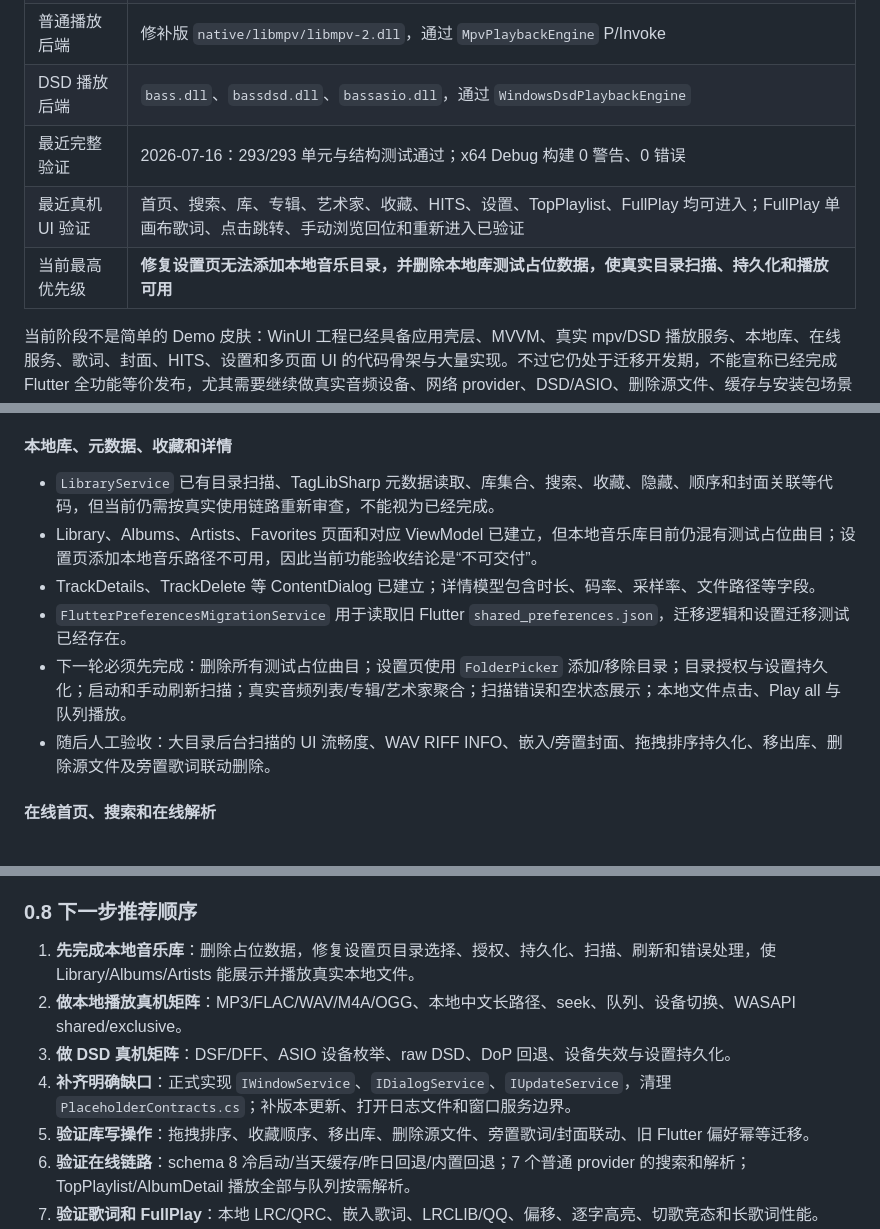
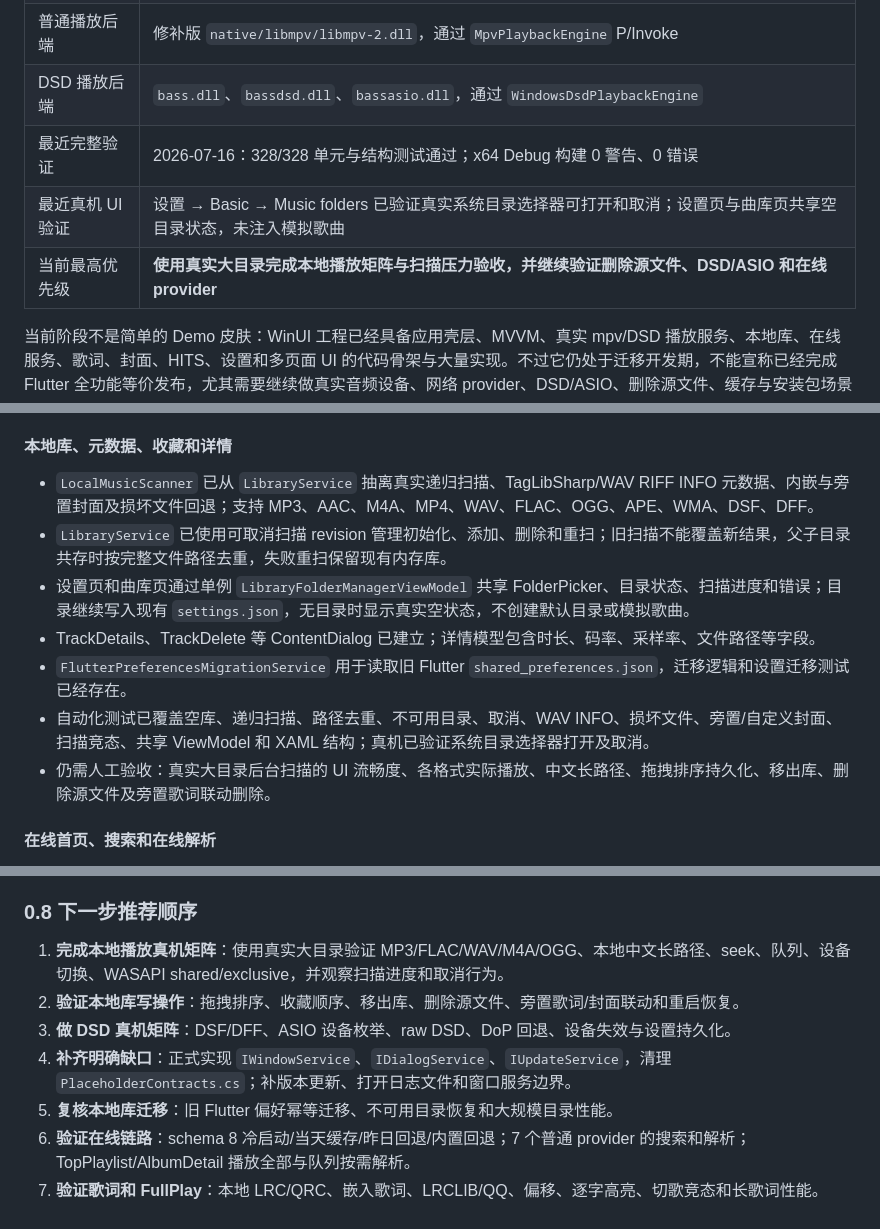
Before and after one commit to shanbei2033/PrismWave, a Markdown page: ai_handoff.md, 3 parts joined by grey strips. GitHub-like rendering.

Commit message:
docs(winui): update local library handoff

```diff
--- a/ai_handoff.md
+++ b/ai_handoff.md
@@ -20,9 +20,9 @@
 | WinUI 技术栈 | WinUI 3、Windows App SDK 2.2、C#、.NET 10、CommunityToolkit.Mvvm 8.4.2、TagLibSharp 2.3.0 |
 | 普通播放后端 | 修补版 `native/libmpv/libmpv-2.dll`，通过 `MpvPlaybackEngine` P/Invoke |
 | DSD 播放后端 | `bass.dll`、`bassdsd.dll`、`bassasio.dll`，通过 `WindowsDsdPlaybackEngine` |
-| 最近完整验证 | 2026-07-16：293/293 单元与结构测试通过；x64 Debug 构建 0 警告、0 错误 |
-| 最近真机 UI 验证 | 首页、搜索、库、专辑、艺术家、收藏、HITS、设置、TopPlaylist、FullPlay 均可进入；FullPlay 单画布歌词、点击跳转、手动浏览回位和重新进入已验证 |
-| 当前最高优先级 | **修复设置页无法添加本地音乐目录，并删除本地库测试占位数据，使真实目录扫描、持久化和播放可用** |
+| 最近完整验证 | 2026-07-16：328/328 单元与结构测试通过；x64 Debug 构建 0 警告、0 错误 |
+| 最近真机 UI 验证 | 设置 → Basic → Music folders 已验证真实系统目录选择器可打开和取消；设置页与曲库页共享空目录状态，未注入模拟歌曲 |
+| 当前最高优先级 | **使用真实大目录完成本地播放矩阵与扫描压力验收，并继续验证删除源文件、DSD/ASIO 和在线 provider** |
 
 当前阶段不是简单的 Demo 皮肤：WinUI 工程已经具备应用壳层、MVVM、真实 mpv/DSD 播放服务、本地库、在线服务、歌词、封面、HITS、设置和多页面 UI 的代码骨架与大量实现。不过它仍处于迁移开发期，不能宣称已经完成 Flutter 全功能等价发布，尤其需要继续做真实音频设备、网络 provider、DSD/ASIO、删除源文件、缓存与安装包场景的人工验收。
 
@@ -118,12 +118,13 @@ src/PrismWave.WinUI/
 
 #### 本地库、元数据、收藏和详情
 
-- `LibraryService` 已有目录扫描、TagLibSharp 元数据读取、库集合、搜索、收藏、隐藏、顺序和封面关联等代码，但当前仍需按真实使用链路重新审查，不能视为已经完成。
-- Library、Albums、Artists、Favorites 页面和对应 ViewModel 已建立，但本地音乐库目前仍混有测试占位曲目；设置页添加本地音乐路径不可用，因此当前功能验收结论是“不可交付”。
+- `LocalMusicScanner` 已从 `LibraryService` 抽离真实递归扫描、TagLibSharp/WAV RIFF INFO 元数据、内嵌与旁置封面及损坏文件回退；支持 MP3、AAC、M4A、MP4、WAV、FLAC、OGG、APE、WMA、DSF、DFF。
+- `LibraryService` 已使用可取消扫描 revision 管理初始化、添加、删除和重扫；旧扫描不能覆盖新结果，父子目录共存时按完整文件路径去重，失败重扫保留现有内存库。
+- 设置页和曲库页通过单例 `LibraryFolderManagerViewModel` 共享 FolderPicker、目录状态、扫描进度和错误；目录继续写入现有 `settings.json`，无目录时显示真实空状态，不创建默认目录或模拟歌曲。
 - TrackDetails、TrackDelete 等 ContentDialog 已建立；详情模型包含时长、码率、采样率、文件路径等字段。
 - `FlutterPreferencesMigrationService` 用于读取旧 Flutter `shared_preferences.json`，迁移逻辑和设置迁移测试已经存在。
-- 下一轮必须先完成：删除所有测试占位曲目；设置页使用 `FolderPicker` 添加/移除目录；目录授权与设置持久化；启动和手动刷新扫描；真实音频列表/专辑/艺术家聚合；扫描错误和空状态展示；本地文件点击、Play all 与队列播放。
-- 随后人工验收：大目录后台扫描的 UI 流畅度、WAV RIFF INFO、嵌入/旁置封面、拖拽排序持久化、移出库、删除源文件及旁置歌词联动删除。
+- 自动化测试已覆盖空库、递归扫描、路径去重、不可用目录、取消、WAV INFO、损坏文件、旁置/自定义封面、扫描竞态、共享 ViewModel 和 XAML 结构；真机已验证系统目录选择器打开及取消。
+- 仍需人工验收：真实大目录后台扫描的 UI 流畅度、各格式实际播放、中文长路径、拖拽排序持久化、移出库、删除源文件及旁置歌词联动删除。
 
 #### 在线首页、搜索和在线解析
 
@@ -226,11 +227,11 @@ src\PrismWave.WinUI\bin\x64\Debug\net10.0-windows10.0.26100.0\win-x64\PrismWave.
 
 ### 0.8 下一步推荐顺序
 
-1. **先完成本地音乐库**：删除占位数据，修复设置页目录选择、授权、持久化、扫描、刷新和错误处理，使 Library/Albums/Artists 能展示并播放真实本地文件。
-2. **做本地播放真机矩阵**：MP3/FLAC/WAV/M4A/OGG、本地中文长路径、seek、队列、设备切换、WASAPI shared/exclusive。
+1. **完成本地播放真机矩阵**：使用真实大目录验证 MP3/FLAC/WAV/M4A/OGG、本地中文长路径、seek、队列、设备切换、WASAPI shared/exclusive，并观察扫描进度和取消行为。
+2. **验证本地库写操作**：拖拽排序、收藏顺序、移出库、删除源文件、旁置歌词/封面联动和重启恢复。
 3. **做 DSD 真机矩阵**：DSF/DFF、ASIO 设备枚举、raw DSD、DoP 回退、设备失效与设置持久化。
 4. **补齐明确缺口**：正式实现 `IWindowService`、`IDialogService`、`IUpdateService`，清理 `PlaceholderContracts.cs`；补版本更新、打开日志文件和窗口服务边界。
-5. **验证库写操作**：拖拽排序、收藏顺序、移出库、删除源文件、旁置歌词/封面联动、旧 Flutter 偏好幂等迁移。
+5. **复核本地库迁移**：旧 Flutter 偏好幂等迁移、不可用目录恢复和大规模目录性能。
 6. **验证在线链路**：schema 8 冷启动/当天缓存/昨日回退/内置回退；7 个普通 provider 的搜索和解析；TopPlaylist/AlbumDetail 播放全部与队列按需解析。
 7. **验证歌词和 FullPlay**：本地 LRC/QRC、嵌入歌词、LRCLIB/QQ、偏移、逐字高亮、切歌竞态和长歌词性能。
 8. **验证 HITS**：manifest、schedule、网络失败、off-air、standby、直连与多源回退、预加载、专用页面和日志。
```
Also changed, not shown: other parts of ai_handoff.md (+6 -7 lines).
